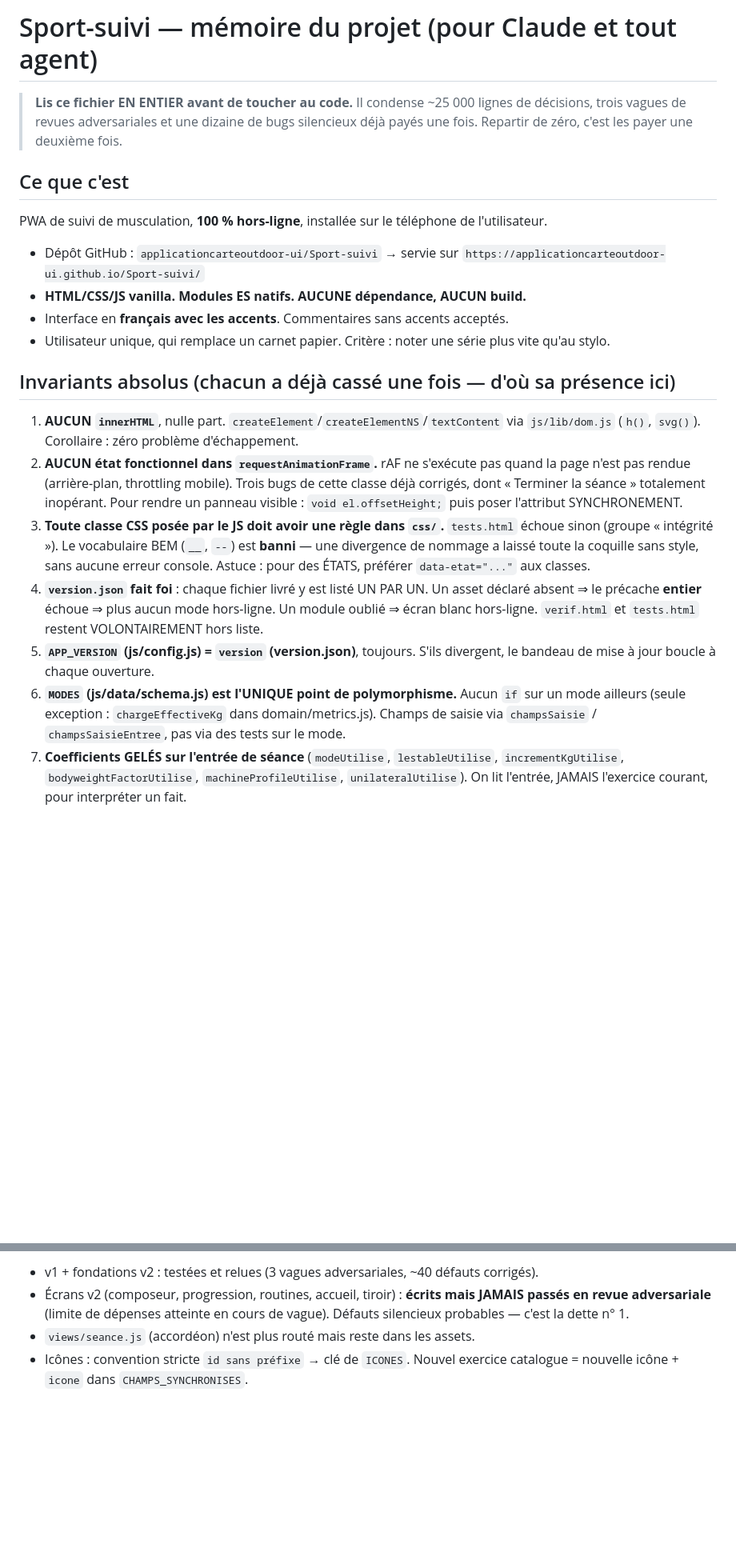
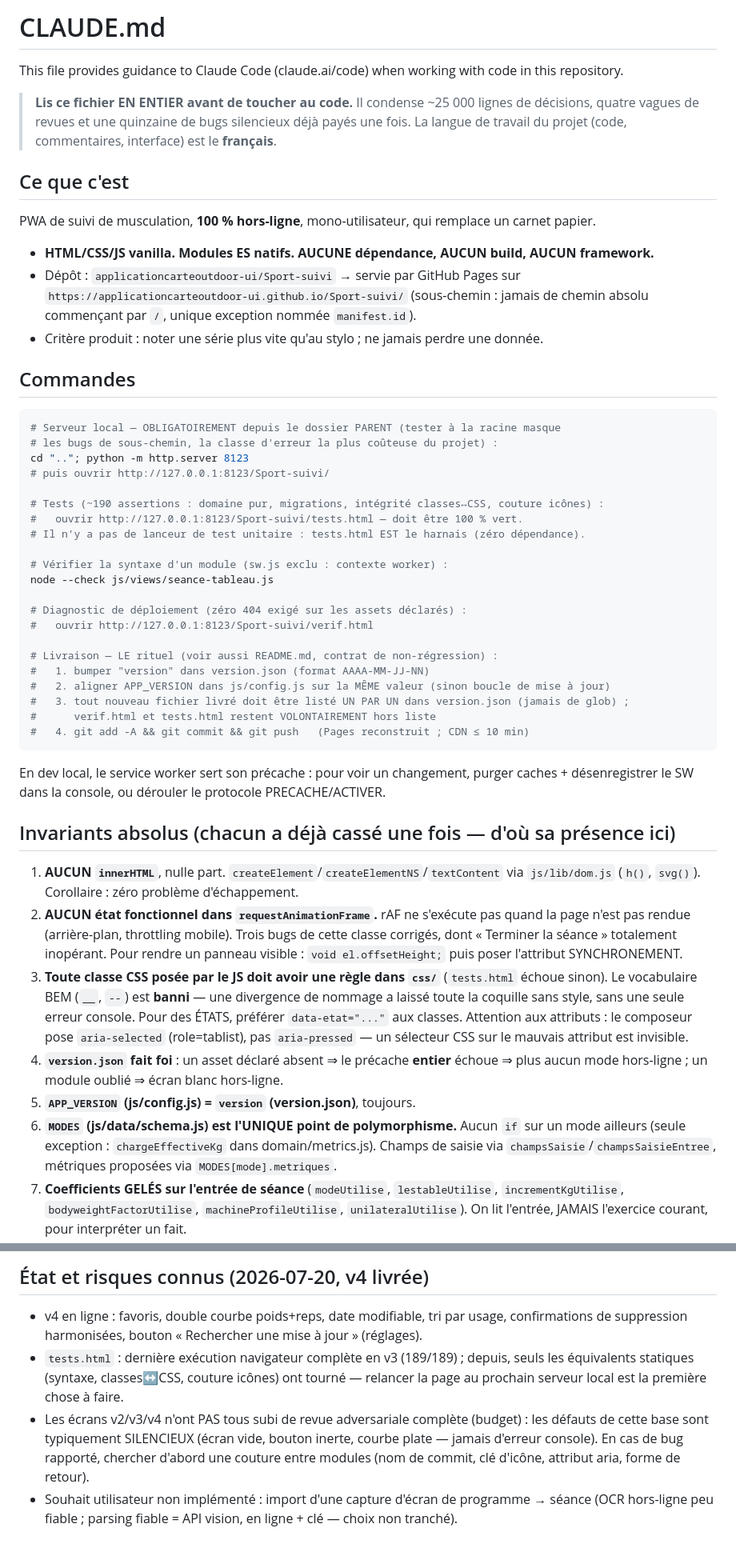
Before and after one commit to applicationcarteoutdoor-ui/Sport-suivi, a Markdown page: CLAUDE.md, 2 parts joined by grey strips. Shown at 80% size. Drawn GitHub-style; blank space fills up the shorter version.

Commit message:
CLAUDE.md : mise a niveau /init — commandes, architecture v4, etat courant
Co-Authored-By: Claude Opus 4.8 <noreply@anthropic.com>

````diff
--- a/CLAUDE.md
+++ b/CLAUDE.md
@@ -1,38 +1,68 @@
-# Sport-suivi — mémoire du projet (pour Claude et tout agent)
+# CLAUDE.md
+
+This file provides guidance to Claude Code (claude.ai/code) when working with code in this repository.
 
 > **Lis ce fichier EN ENTIER avant de toucher au code.** Il condense ~25 000 lignes de décisions,
-> trois vagues de revues adversariales et une dizaine de bugs silencieux déjà payés une fois.
-> Repartir de zéro, c'est les payer une deuxième fois.
+> quatre vagues de revues et une quinzaine de bugs silencieux déjà payés une fois. La langue de
+> travail du projet (code, commentaires, interface) est le **français**.
 
 ## Ce que c'est
 
-PWA de suivi de musculation, **100 % hors-ligne**, installée sur le téléphone de l'utilisateur.
-- Dépôt GitHub : `applicationcarteoutdoor-ui/Sport-suivi` → servie sur
-  `https://applicationcarteoutdoor-ui.github.io/Sport-suivi/`
-- **HTML/CSS/JS vanilla. Modules ES natifs. AUCUNE dépendance, AUCUN build.**
-- Interface en **français avec les accents**. Commentaires sans accents acceptés.
-- Utilisateur unique, qui remplace un carnet papier. Critère : noter une série plus vite qu'au stylo.
+PWA de suivi de musculation, **100 % hors-ligne**, mono-utilisateur, qui remplace un carnet papier.
+- **HTML/CSS/JS vanilla. Modules ES natifs. AUCUNE dépendance, AUCUN build, AUCUN framework.**
+- Dépôt : `applicationcarteoutdoor-ui/Sport-suivi` → servie par GitHub Pages sur
+  `https://applicationcarteoutdoor-ui.github.io/Sport-suivi/` (sous-chemin : jamais de chemin
+  absolu commençant par `/`, unique exception nommée `manifest.id`).
+- Critère produit : noter une série plus vite qu'au stylo ; ne jamais perdre une donnée.
+
+## Commandes
+
+```powershell
+# Serveur local — OBLIGATOIREMENT depuis le dossier PARENT (tester à la racine masque
+# les bugs de sous-chemin, la classe d'erreur la plus coûteuse du projet) :
+cd ".."; python -m http.server 8123
+# puis ouvrir http://127.0.0.1:8123/Sport-suivi/
+
+# Tests (~190 assertions : domaine pur, migrations, intégrité classes↔CSS, couture icônes) :
+#   ouvrir http://127.0.0.1:8123/Sport-suivi/tests.html — doit être 100 % vert.
+# Il n'y a pas de lanceur de test unitaire : tests.html EST le harnais (zéro dépendance).
+
+# Vérifier la syntaxe d'un module (sw.js exclu : contexte worker) :
+node --check js/views/seance-tableau.js
+
+# Diagnostic de déploiement (zéro 404 exigé sur les assets déclarés) :
+#   ouvrir http://127.0.0.1:8123/Sport-suivi/verif.html
+
+# Livraison — LE rituel (voir aussi README.md, contrat de non-régression) :
+#   1. bumper "version" dans version.json (format AAAA-MM-JJ-NN)
+#   2. aligner APP_VERSION dans js/config.js sur la MÊME valeur (sinon boucle de mise à jour)
+#   3. tout nouveau fichier livré doit être listé UN PAR UN dans version.json (jamais de glob) ;
+#      verif.html et tests.html restent VOLONTAIREMENT hors liste
+#   4. git add -A && git commit && git push   (Pages reconstruit ; CDN ≤ 10 min)
+```
+
+En dev local, le service worker sert son précache : pour voir un changement, purger caches +
+désenregistrer le SW dans la console, ou dérouler le protocole PRECACHE/ACTIVER.
 
 ## Invariants absolus (chacun a déjà cassé une fois — d'où sa présence ici)
 
 1. **AUCUN `innerHTML`**, nulle part. `createElement`/`createElementNS`/`textContent` via
    `js/lib/dom.js` (`h()`, `svg()`). Corollaire : zéro problème d'échappement.
 2. **AUCUN état fonctionnel dans `requestAnimationFrame`.** rAF ne s'exécute pas quand la page
-   n'est pas rendue (arrière-plan, throttling mobile). Trois bugs de cette classe déjà corrigés,
-   dont « Terminer la séance » totalement inopérant. Pour rendre un panneau visible :
+   n'est pas rendue (arrière-plan, throttling mobile). Trois bugs de cette classe corrigés, dont
+   « Terminer la séance » totalement inopérant. Pour rendre un panneau visible :
    `void el.offsetHeight;` puis poser l'attribut SYNCHRONEMENT.
-3. **Toute classe CSS posée par le JS doit avoir une règle dans `css/`.** `tests.html` échoue
-   sinon (groupe « intégrité »). Le vocabulaire BEM (`__`, `--`) est **banni** — une divergence
-   de nommage a laissé toute la coquille sans style, sans aucune erreur console.
-   Astuce : pour des ÉTATS, préférer `data-etat="..."` aux classes.
-4. **`version.json` fait foi** : chaque fichier livré y est listé UN PAR UN. Un asset déclaré
-   absent ⇒ le précache **entier** échoue ⇒ plus aucun mode hors-ligne. Un module oublié ⇒
-   écran blanc hors-ligne. `verif.html` et `tests.html` restent VOLONTAIREMENT hors liste.
-5. **`APP_VERSION` (js/config.js) = `version` (version.json)**, toujours. S'ils divergent,
-   le bandeau de mise à jour boucle à chaque ouverture.
+3. **Toute classe CSS posée par le JS doit avoir une règle dans `css/`** (`tests.html` échoue
+   sinon). Le vocabulaire BEM (`__`, `--`) est **banni** — une divergence de nommage a laissé
+   toute la coquille sans style, sans une seule erreur console. Pour des ÉTATS, préférer
+   `data-etat="..."` aux classes. Attention aux attributs : le composeur pose `aria-selected`
+   (role=tablist), pas `aria-pressed` — un sélecteur CSS sur le mauvais attribut est invisible.
+4. **`version.json` fait foi** : un asset déclaré absent ⇒ le précache **entier** échoue ⇒ plus
+   aucun mode hors-ligne ; un module oublié ⇒ écran blanc hors-ligne.
+5. **`APP_VERSION` (js/config.js) = `version` (version.json)**, toujours.
 6. **`MODES` (js/data/schema.js) est l'UNIQUE point de polymorphisme.** Aucun `if` sur un mode
    ailleurs (seule exception : `chargeEffectiveKg` dans domain/metrics.js). Champs de saisie via
-   `champsSaisie` / `champsSaisieEntree`, pas via des tests sur le mode.
+   `champsSaisie`/`champsSaisieEntree`, métriques proposées via `MODES[mode].metriques`.
 7. **Coefficients GELÉS sur l'entrée de séance** (`modeUtilise`, `lestableUtilise`,
    `incrementKgUtilise`, `bodyweightFactorUtilise`, `machineProfileUtilise`,
    `unilateralUtilise`). On lit l'entrée, JAMAIS l'exercice courant, pour interpréter un fait.
@@ -104,8 +141,14 @@ js/views/    accueil, seance-tableau (écran séance ACTUEL, style tableau),
 
-- v1 + fondations v2 : testées et relues (3 vagues adversariales, ~40 défauts corrigés).
-- Écrans v2 (composeur, progression, routines, accueil, tiroir) : **écrits mais JAMAIS passés
-  en revue adversariale** (limite de dépenses atteinte en cours de vague). Défauts silencieux
-  probables — c'est la dette n° 1.
-- `views/seance.js` (accordéon) n'est plus routé mais reste dans les assets.
-- Icônes : convention stricte `id sans préfixe` → clé de `ICONES`. Nouvel exercice catalogue =
-  nouvelle icône + `icone` dans `CHAMPS_SYNCHRONISES`.
+## État et risques connus (2026-07-20, v4 livrée)
+
+- v4 en ligne : favoris, double courbe poids+reps, date modifiable, tri par usage, confirmations
+  de suppression harmonisées, bouton « Rechercher une mise à jour » (réglages).
+- `tests.html` : dernière exécution navigateur complète en v3 (189/189) ; depuis, seuls les
+  équivalents statiques (syntaxe, classes↔CSS, couture icônes) ont tourné — relancer la page au
+  prochain serveur local est la première chose à faire.
+- Les écrans v2/v3/v4 n'ont PAS tous subi de revue adversariale complète (budget) : les défauts
+  de cette base sont typiquement SILENCIEUX (écran vide, bouton inerte, courbe plate — jamais
+  d'erreur console). En cas de bug rapporté, chercher d'abord une couture entre modules
+  (nom de commit, clé d'icône, attribut aria, forme de retour).
+- Souhait utilisateur non implémenté : import d'une capture d'écran de programme → séance
+  (OCR hors-ligne peu fiable ; parsing fiable = API vision, en ligne + clé — choix non tranché).
````
Also changed, not shown: other parts of CLAUDE.md (+64 -57 lines).
